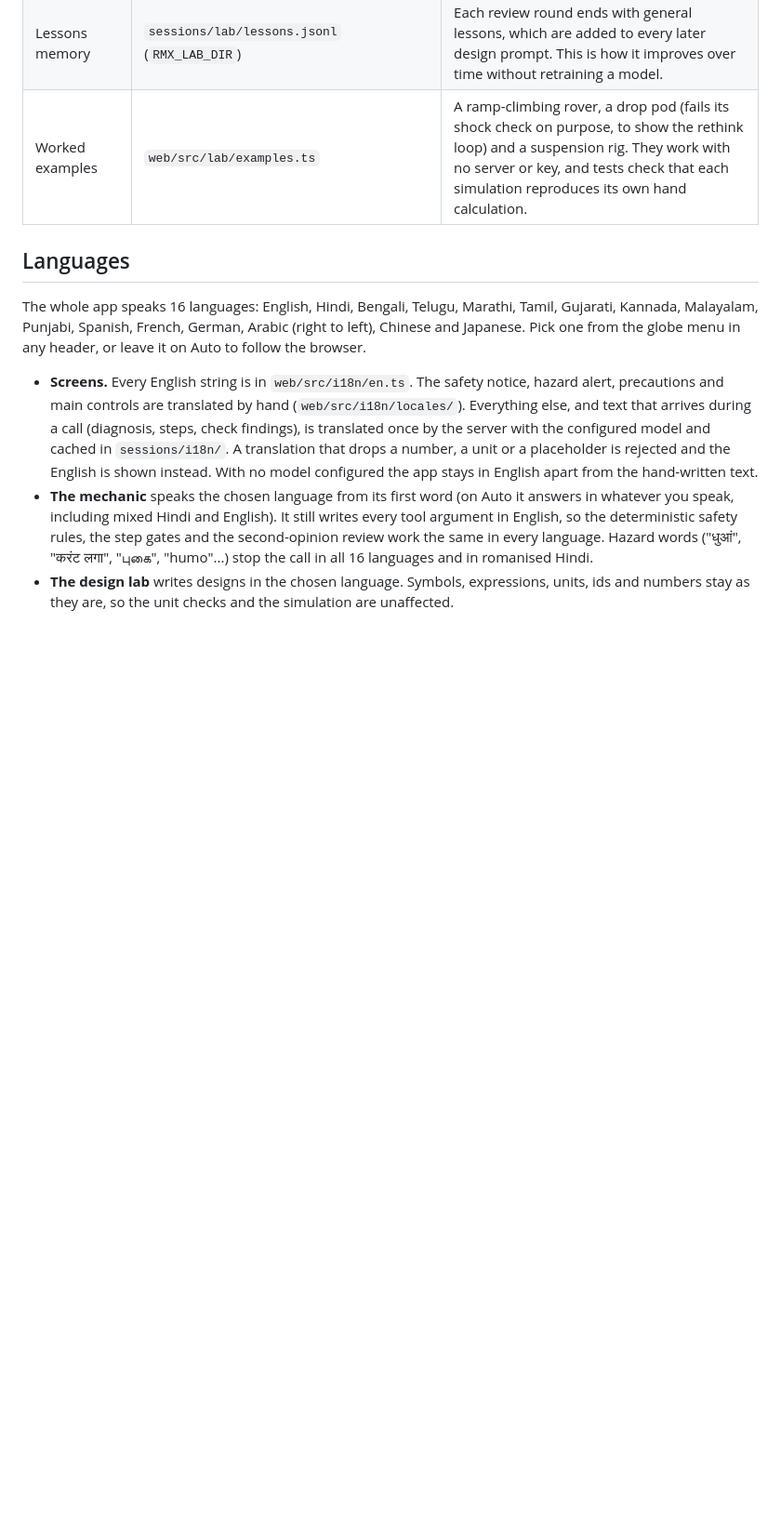
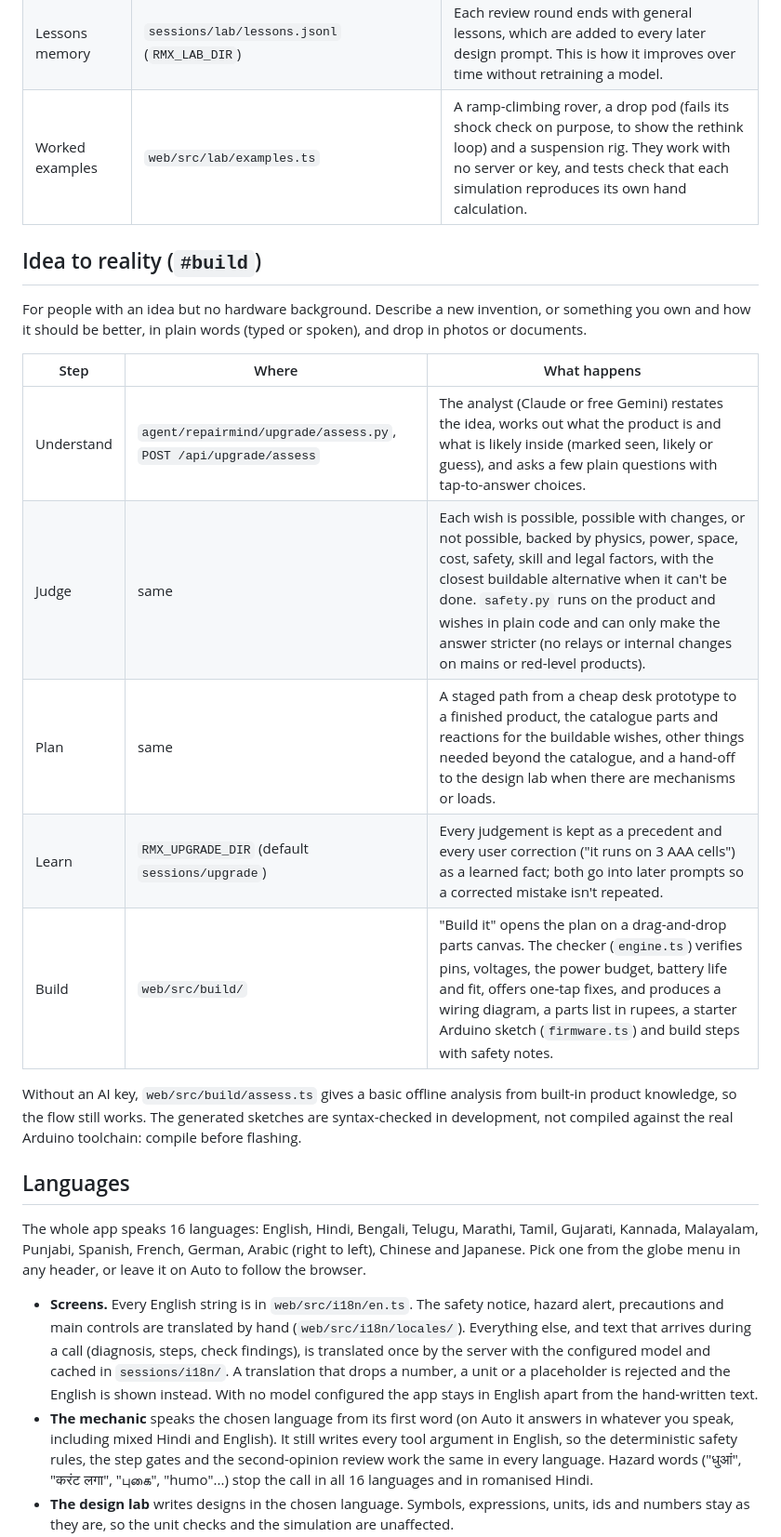
Before and after one commit to amarasuchitra/repairmind-x, a Markdown page: README.md, the part around the change. Shown at 93% size. Rendered like a GitHub page; blank space fills up the shorter version.

```diff
--- a/README.md
+++ b/README.md
@@ -164,6 +164,23 @@ Beyond repair: bring an idea, get an engineering breakdown that is checked, simu
 | Lessons memory | `sessions/lab/lessons.jsonl` (`RMX_LAB_DIR`) | Each review round ends with general lessons, which are added to every later design prompt. This is how it improves over time without retraining a model. |
 | Worked examples | `web/src/lab/examples.ts` | A ramp-climbing rover, a drop pod (fails its shock check on purpose, to show the rethink loop) and a suspension rig. They work with no server or key, and tests check that each simulation reproduces its own hand calculation. |
 
+## Idea to reality (`#build`)
+
+For people with an idea but no hardware background. Describe a new invention, or something you own and how
+it should be better, in plain words (typed or spoken), and drop in photos or documents.
+
+| Step | Where | What happens |
+|---|---|---|
+| Understand | `agent/repairmind/upgrade/assess.py`, `POST /api/upgrade/assess` | The analyst (Claude or free Gemini) restates the idea, works out what the product is and what is likely inside (marked seen, likely or guess), and asks a few plain questions with tap-to-answer choices. |
+| Judge | same | Each wish is possible, possible with changes, or not possible, backed by physics, power, space, cost, safety, skill and legal factors, with the closest buildable alternative when it can't be done. `safety.py` runs on the product and wishes in plain code and can only make the answer stricter (no relays or internal changes on mains or red-level products). |
+| Plan | same | A staged path from a cheap desk prototype to a finished product, the catalogue parts and reactions for the buildable wishes, other things needed beyond the catalogue, and a hand-off to the design lab when there are mechanisms or loads. |
+| Learn | `RMX_UPGRADE_DIR` (default `sessions/upgrade`) | Every judgement is kept as a precedent and every user correction ("it runs on 3 AAA cells") as a learned fact; both go into later prompts so a corrected mistake isn't repeated. |
+| Build | `web/src/build/` | "Build it" opens the plan on a drag-and-drop parts canvas. The checker (`engine.ts`) verifies pins, voltages, the power budget, battery life and fit, offers one-tap fixes, and produces a wiring diagram, a parts list in rupees, a starter Arduino sketch (`firmware.ts`) and build steps with safety notes. |
+
+Without an AI key, `web/src/build/assess.ts` gives a basic offline analysis from built-in product knowledge,
+so the flow still works. The generated sketches are syntax-checked in development, not compiled against the
+real Arduino toolchain: compile before flashing.
+
 ## Languages
 
 The whole app speaks 16 languages: English, Hindi, Bengali, Telugu, Marathi, Tamil, Gujarati, Kannada, Malayalam,
```
Also changed, not shown: docs/screenshots/builder/assessment-offline.png (added), docs/screenshots/builder/assessment.png (added), docs/screenshots/builder/idea.png (added), docs/screenshots/builder/phone-assessment.png (added), docs/screenshots/builder/start.png (deleted), 14 other files.
